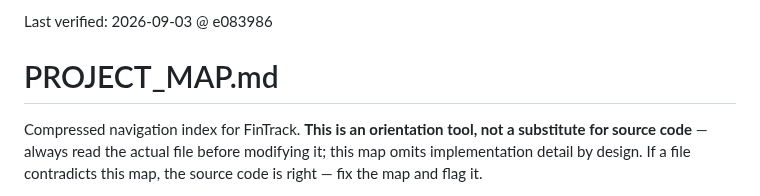
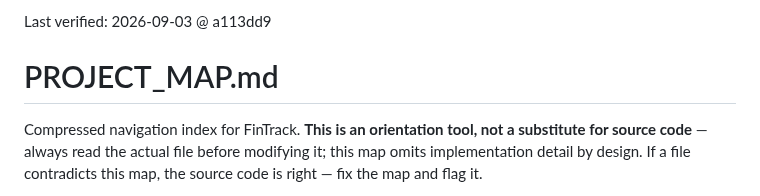
Before and after one commit to m0hd1121/Fintrack1, a Markdown page: PROJECT_MAP.md, the part around the change. Rendered like a GitHub page.

Commit message:
Refresh PROJECT_MAP verified header to this session's commit
Co-Authored-By: Claude Sonnet 5 <noreply@anthropic.com>
Claude-Session: https://claude.ai/code/session_0184drdhsbQaLBZdmiCL34Jj

```diff
--- a/PROJECT_MAP.md
+++ b/PROJECT_MAP.md
@@ -1,4 +1,4 @@
-Last verified: 2026-09-03 @ e083986
+Last verified: 2026-09-03 @ a113dd9
 
 # PROJECT_MAP.md
 
```
